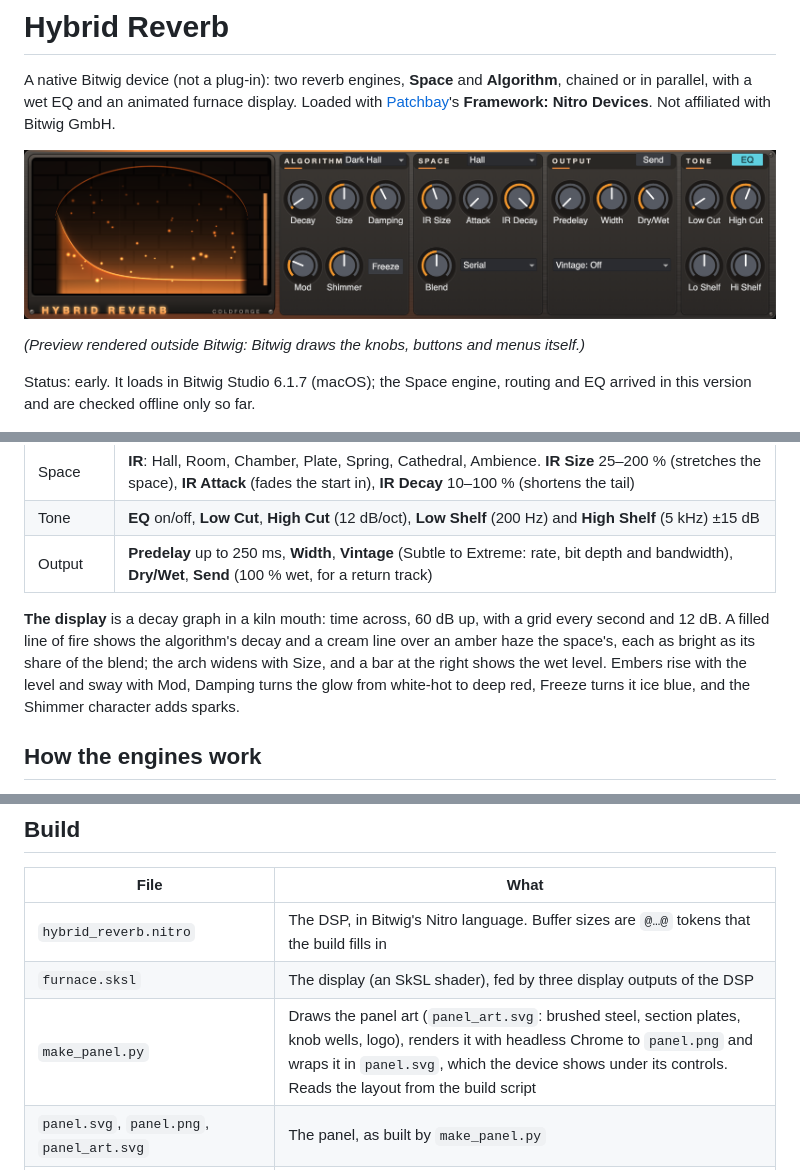
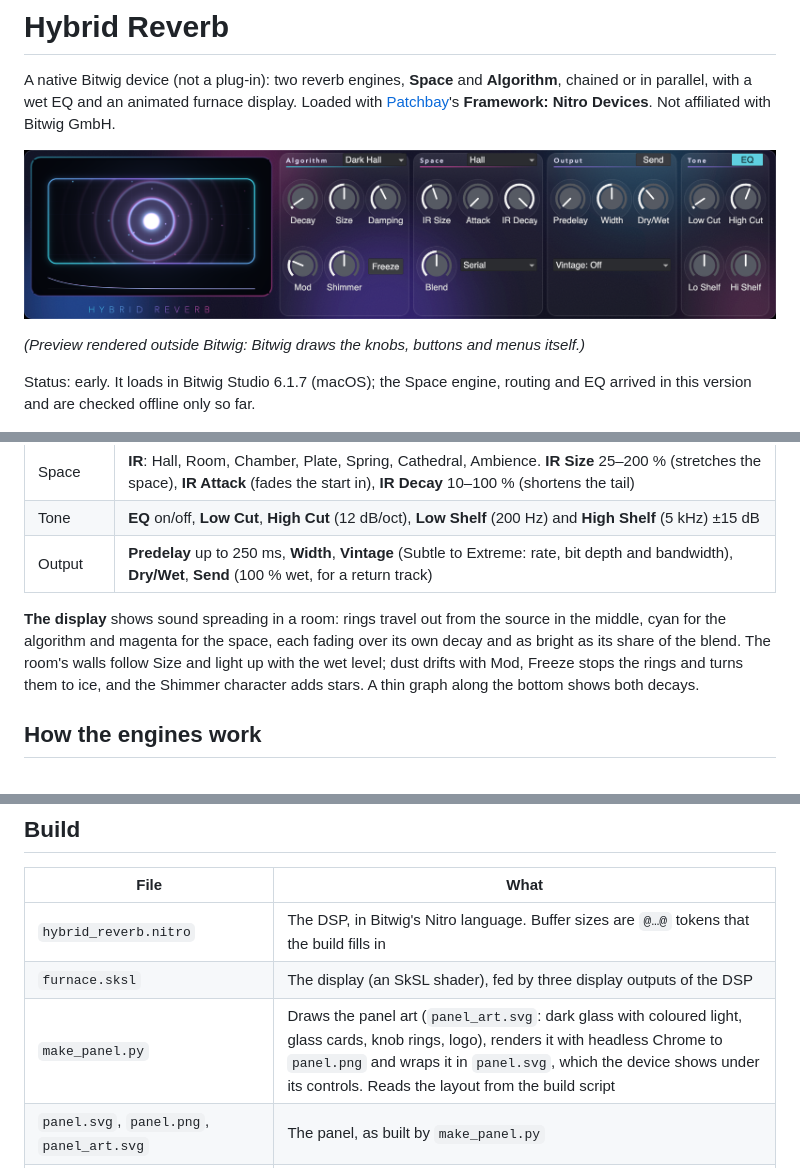
Before and after one commit to InitSeq/bitwig-mods, a Markdown page: devices/hybrid-reverb/README.md, 3 parts joined by grey strips. Drawn GitHub-style; pictures changed too: previews/Hybrid Reverb.png.

Commit message:
Hybrid Reverb: preview picture and README for the new design
Co-Authored-By: Claude Opus 5.5 <noreply@anthropic.com>

```diff
--- a/devices/hybrid-reverb/README.md
+++ b/devices/hybrid-reverb/README.md
@@ -18,7 +18,7 @@ Status: early. It loads in Bitwig Studio 6.1.7 (macOS); the Space engine, routin
 | Tone | **EQ** on/off, **Low Cut**, **High Cut** (12 dB/oct), **Low Shelf** (200 Hz) and **High Shelf** (5 kHz) ±15 dB |
 | Output | **Predelay** up to 250 ms, **Width**, **Vintage** (Subtle to Extreme: rate, bit depth and bandwidth), **Dry/Wet**, **Send** (100 % wet, for a return track) |
 
-**The display** is a decay graph in a kiln mouth: time across, 60 dB up, with a grid every second and 12 dB. A filled line of fire shows the algorithm's decay and a cream line over an amber haze the space's, each as bright as its share of the blend; the arch widens with Size, and a bar at the right shows the wet level. Embers rise with the level and sway with Mod, Damping turns the glow from white-hot to deep red, Freeze turns it ice blue, and the Shimmer character adds sparks.
+**The display** shows sound spreading in a room: rings travel out from the source in the middle, cyan for the algorithm and magenta for the space, each fading over its own decay and as bright as its share of the blend. The room's walls follow Size and light up with the wet level; dust drifts with Mod, Freeze stops the rings and turns them to ice, and the Shimmer character adds stars. A thin graph along the bottom shows both decays.
 
 ## How the engines work
 
@@ -39,7 +39,7 @@ Built for Bitwig Studio 6.1.7. The DSP is stored as Nitro source, which Bitwig c
 |---|---|
 | `hybrid_reverb.nitro` | The DSP, in Bitwig's Nitro language. Buffer sizes are `@…@` tokens that the build fills in |
 | `furnace.sksl` | The display (an SkSL shader), fed by three display outputs of the DSP |
-| `make_panel.py` | Draws the panel art (`panel_art.svg`: brushed steel, section plates, knob wells, logo), renders it with headless Chrome to `panel.png` and wraps it in `panel.svg`, which the device shows under its controls. Reads the layout from the build script |
+| `make_panel.py` | Draws the panel art (`panel_art.svg`: dark glass with coloured light, glass cards, knob rings, logo), renders it with headless Chrome to `panel.png` and wraps it in `panel.svg`, which the device shows under its controls. Reads the layout from the build script |
 | `panel.svg`, `panel.png`, `panel_art.svg` | The panel, as built by `make_panel.py` |
 | `build_hybrid_reverb.py` | The device description: controls, layout and look. Writes `out/Hybrid Reverb.bwdevice` and a copy here |
 | `test/sim_hybrid_reverb.py` | Runs the Nitro text itself offline, sample by sample: decay times, predelay, Freeze, stability of every character and IR type, equal loudness of the IR types, IR Decay, routing and EQ (`SIM_OK`) |
```
